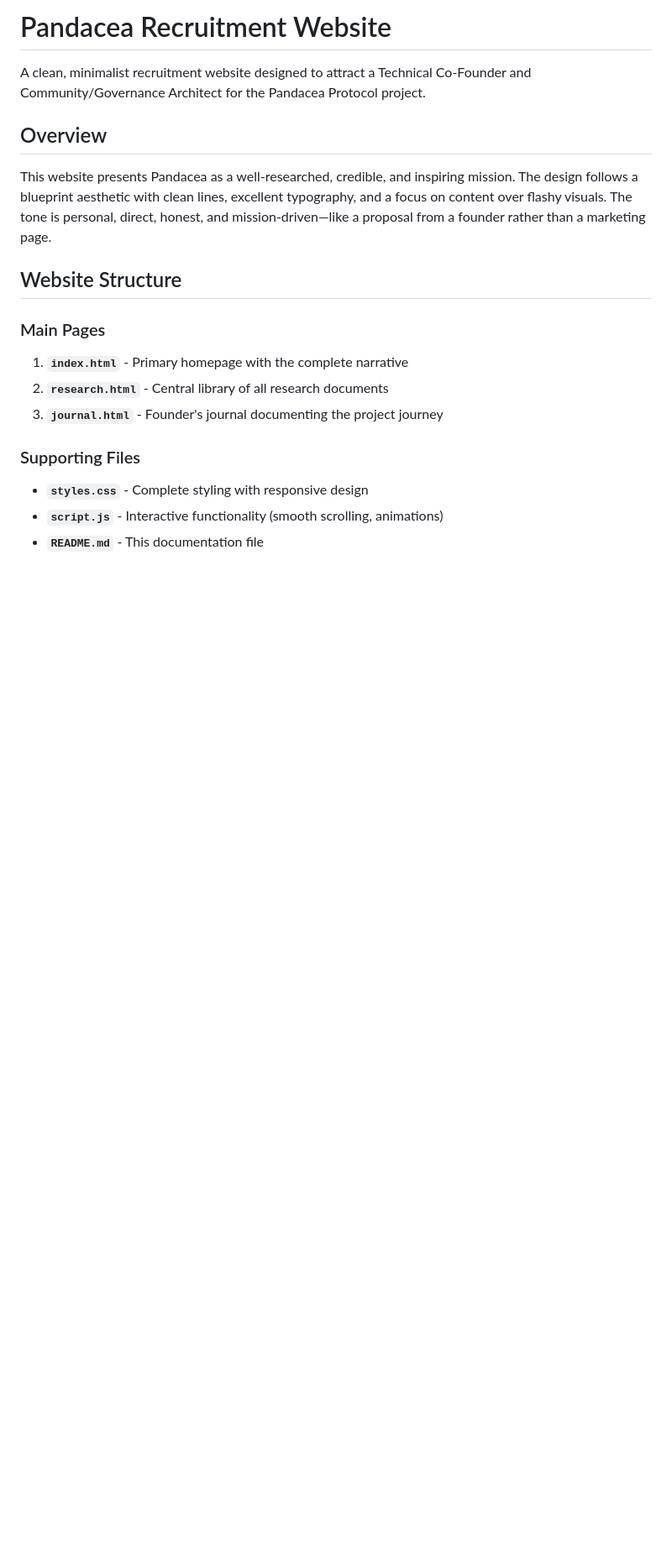
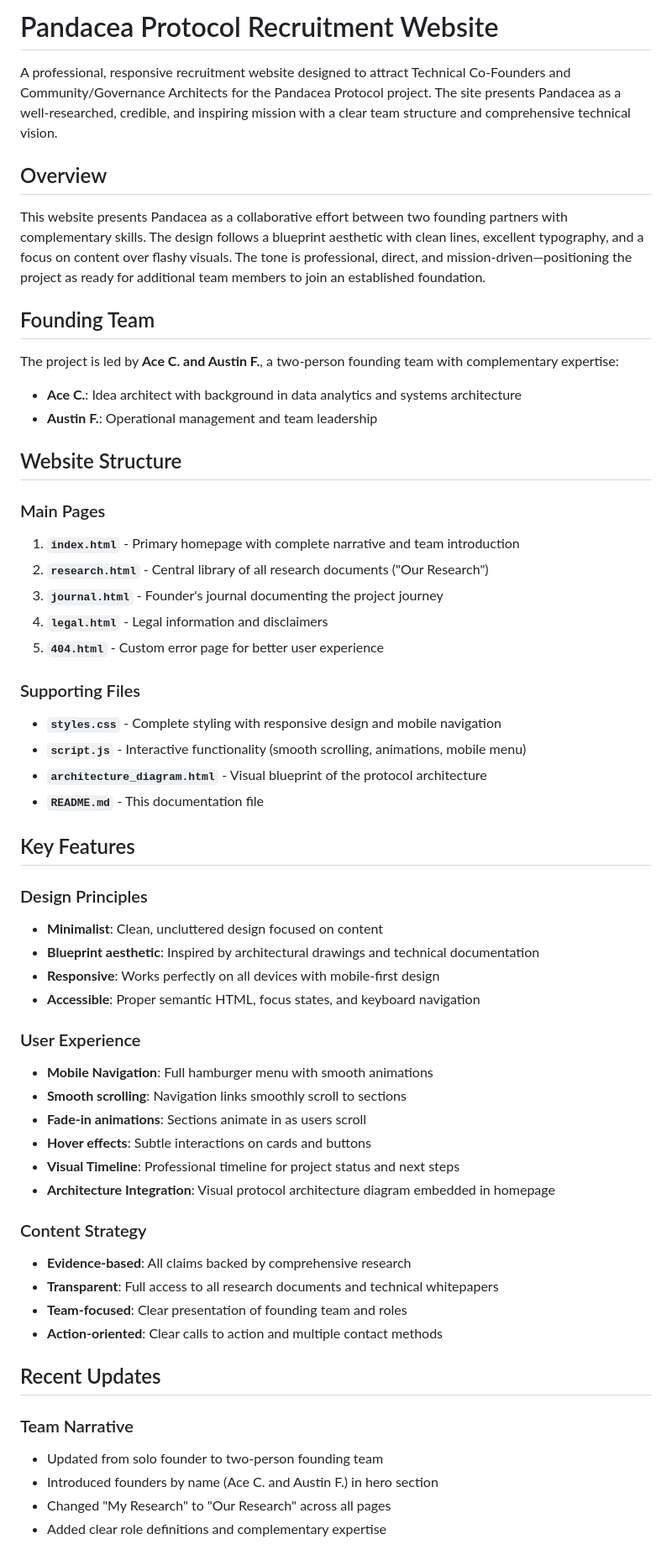
Before and after one commit to MacroAcon/pandacea-website, a Markdown page: README.md, the part around one of its changes. Shown at 84% size. Drawn GitHub-style; blank space fills up the shorter version.

```diff
--- a/README.md
+++ b/README.md
@@ -1,21 +1,62 @@
-# Pandacea Recruitment Website
+# Pandacea Protocol Recruitment Website
 
-A clean, minimalist recruitment website designed to attract a Technical Co-Founder and Community/Governance Architect for the Pandacea Protocol project.
+A professional, responsive recruitment website designed to attract Technical Co-Founders and Community/Governance Architects for the Pandacea Protocol project. The site presents Pandacea as a well-researched, credible, and inspiring mission with a clear team structure and comprehensive technical vision.
 
 ## Overview
 
-This website presents Pandacea as a well-researched, credible, and inspiring mission. The design follows a blueprint aesthetic with clean lines, excellent typography, and a focus on content over flashy visuals. The tone is personal, direct, honest, and mission-driven—like a proposal from a founder rather than a marketing page.
+This website presents Pandacea as a collaborative effort between two founding partners with complementary skills. The design follows a blueprint aesthetic with clean lines, excellent typography, and a focus on content over flashy visuals. The tone is professional, direct, and mission-driven—positioning the project as ready for additional team members to join an established foundation.
+
+## Founding Team
+
+The project is led by **Ace C. and Austin F.**, a two-person founding team with complementary expertise:
+
+- **Ace C.**: Idea architect with background in data analytics and systems architecture
+- **Austin F.**: Operational management and team leadership
 
 ## Website Structure
 
 ### Main Pages
 
-1. **`index.html`** - Primary homepage with the complete narrative
-2. **`research.html`** - Central library of all research documents
+1. **`index.html`** - Primary homepage with complete narrative and team introduction
+2. **`research.html`** - Central library of all research documents ("Our Research")
 3. **`journal.html`** - Founder's journal documenting the project journey
+4. **`legal.html`** - Legal information and disclaimers
+5. **`404.html`** - Custom error page for better user experience
 
 ### Supporting Files
 
-- **`styles.css`** - Complete styling with responsive design
-- **`script.js`** - Interactive functionality (smooth scrolling, animations)
+- **`styles.css`** - Complete styling with responsive design and mobile navigation
+- **`script.js`** - Interactive functionality (smooth scrolling, animations, mobile menu)
+- **`architecture_diagram.html`** - Visual blueprint of the protocol architecture
 - **`README.md`** - This documentation file
+
+## Key Features
+
+### Design Principles
+- **Minimalist**: Clean, uncluttered design focused on content
+- **Blueprint aesthetic**: Inspired by architectural drawings and technical documentation
+- **Responsive**: Works perfectly on all devices with mobile-first design
+- **Accessible**: Proper semantic HTML, focus states, and keyboard navigation
+
+### User Experience
+- **Mobile Navigation**: Full hamburger menu with smooth animations
+- **Smooth scrolling**: Navigation links smoothly scroll to sections
+- **Fade-in animations**: Sections animate in as users scroll
+- **Hover effects**: Subtle interactions on cards and buttons
+- **Visual Timeline**: Professional timeline for project status and next steps
+- **Architecture Integration**: Visual protocol architecture diagram embedded in homepage
+
+### Content Strategy
+- **Evidence-based**: All claims backed by comprehensive research
+- **Transparent**: Full access to all research documents and technical whitepapers
+- **Team-focused**: Clear presentation of founding team and roles
+- **Action-oriented**: Clear calls to action and multiple contact methods
+
+## Recent Updates
+
+### Team Narrative
+- Updated from solo founder to two-person founding team
+- Introduced founders by name (Ace C. and Austin F.) in hero section
+- Changed "My Research" to "Our Research" across all pages
+- Added clear role definitions and complementary expertise
+
```
Also changed, not shown: other parts of README.md (+78 -56 lines).
